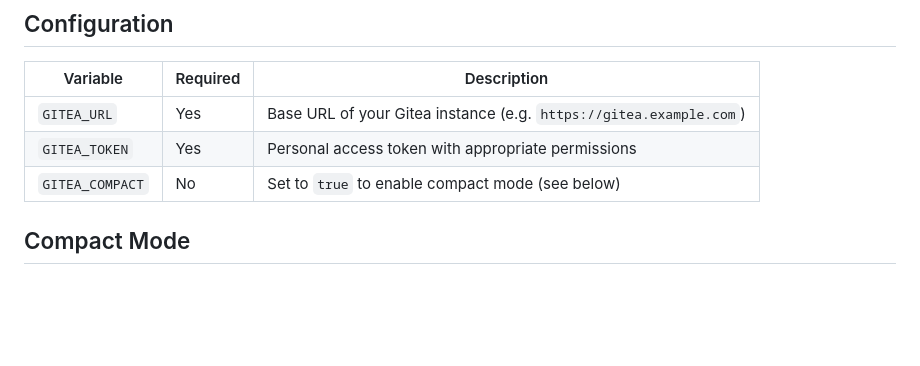
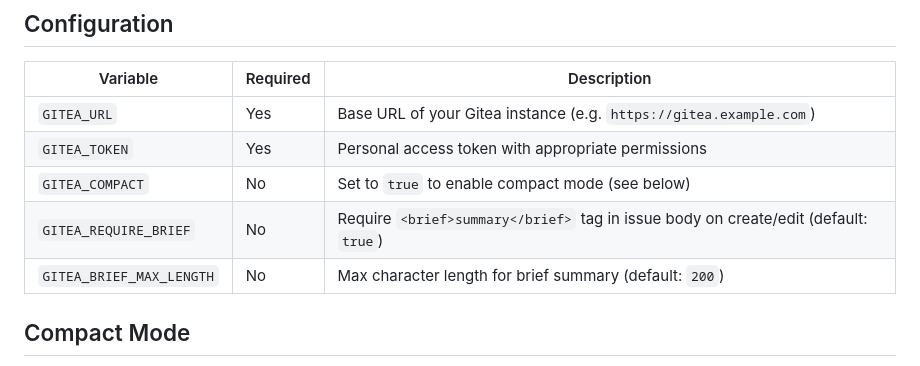
Before and after one commit to nikitatsym/gitea-mcp, a Markdown page: README.md, the part around the change. GitHub-like rendering; blank space fills up the shorter version.

Commit message:
Document brief validation env vars in README

```diff
--- a/README.md
+++ b/README.md
@@ -43,6 +43,8 @@ Or use the interactive **[Setup Page](https://nikitatsym.github.io/gitea-mcp/)**
 | `GITEA_URL` | Yes | Base URL of your Gitea instance (e.g. `https://gitea.example.com`) |
 | `GITEA_TOKEN` | Yes | Personal access token with appropriate permissions |
 | `GITEA_COMPACT` | No | Set to `true` to enable compact mode (see below) |
+| `GITEA_REQUIRE_BRIEF` | No | Require `<brief>summary</brief>` tag in issue body on create/edit (default: `true`) |
+| `GITEA_BRIEF_MAX_LENGTH` | No | Max character length for brief summary (default: `200`) |
 
 ## Compact Mode
 
```
